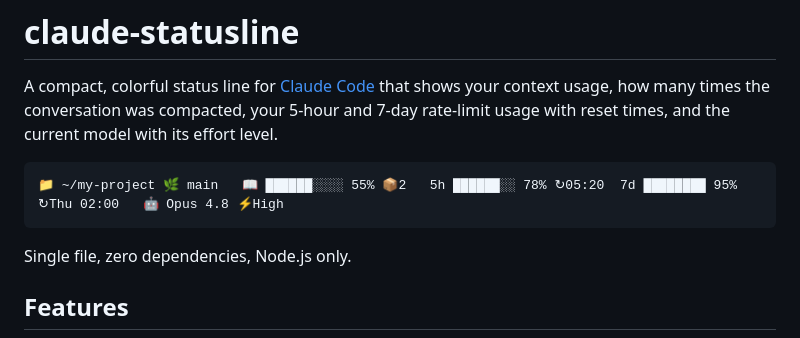
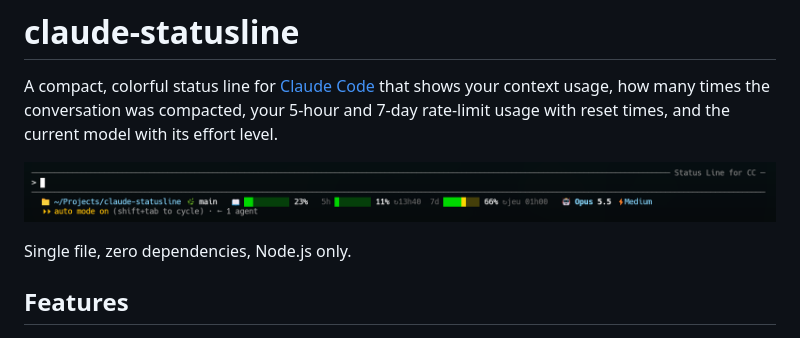
Before and after one commit to LESA3W/claude-statusline, a Markdown page: README.md, the part around the change. Rendered like a GitHub page; pictures changed too: assets/screenshot.png (added).

Commit message:
Add screenshot to README

````diff
--- a/README.md
+++ b/README.md
@@ -2,9 +2,7 @@
 
 A compact, colorful status line for [Claude Code](https://docs.claude.com/en/docs/claude-code/statusline) that shows your context usage, how many times the conversation was compacted, your 5-hour and 7-day rate-limit usage with reset times, and the current model with its effort level.
 
-```
-📁 ~/my-project 🌿 main   📖 ██████░░░░ 55% 📦2   5h ██████░░ 78% ↻05:20  7d ████████ 95% ↻Thu 02:00   🤖 Opus 4.8 ⚡High
-```
+![claude-statusline in Claude Code](assets/screenshot.png)
 
 Single file, zero dependencies, Node.js only.
 
````
